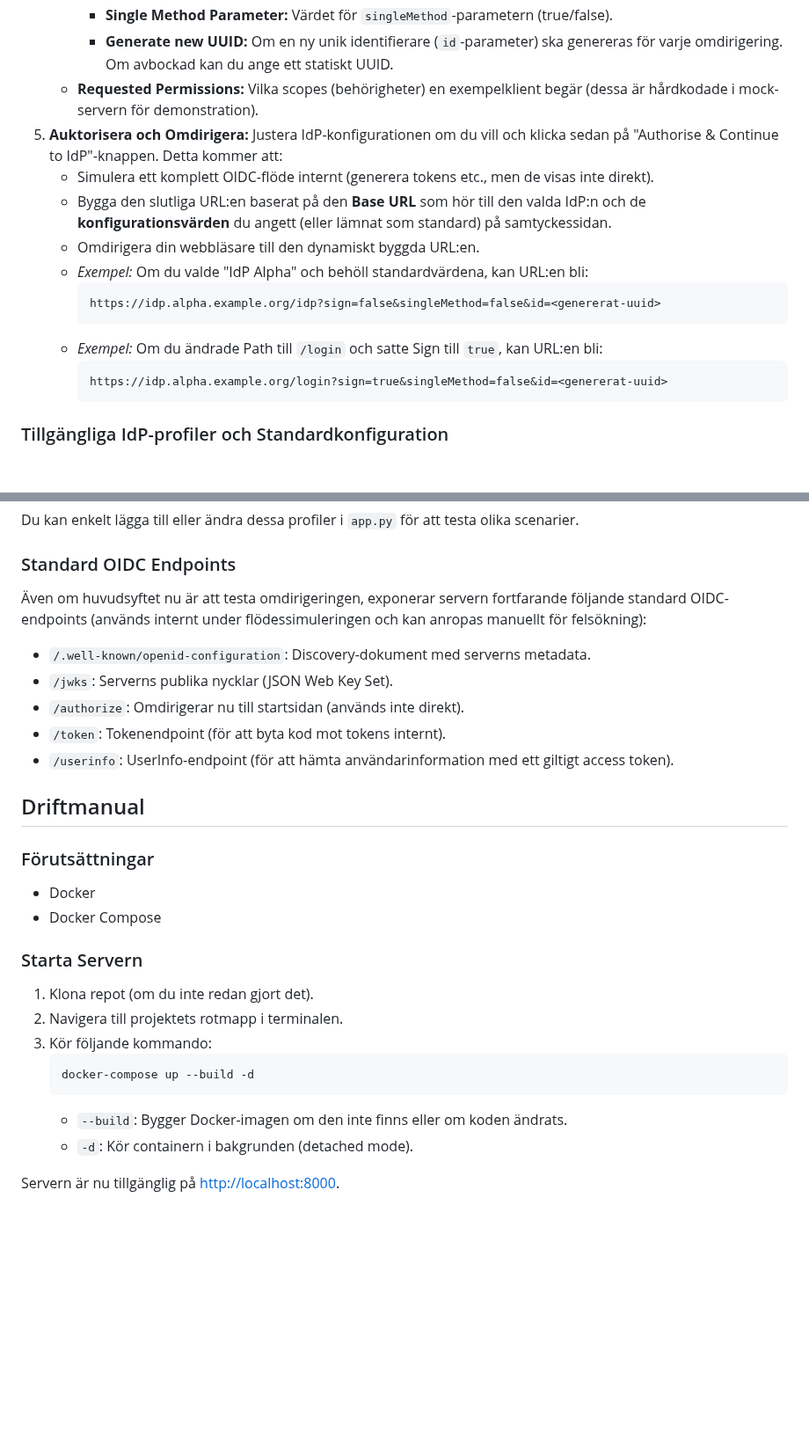
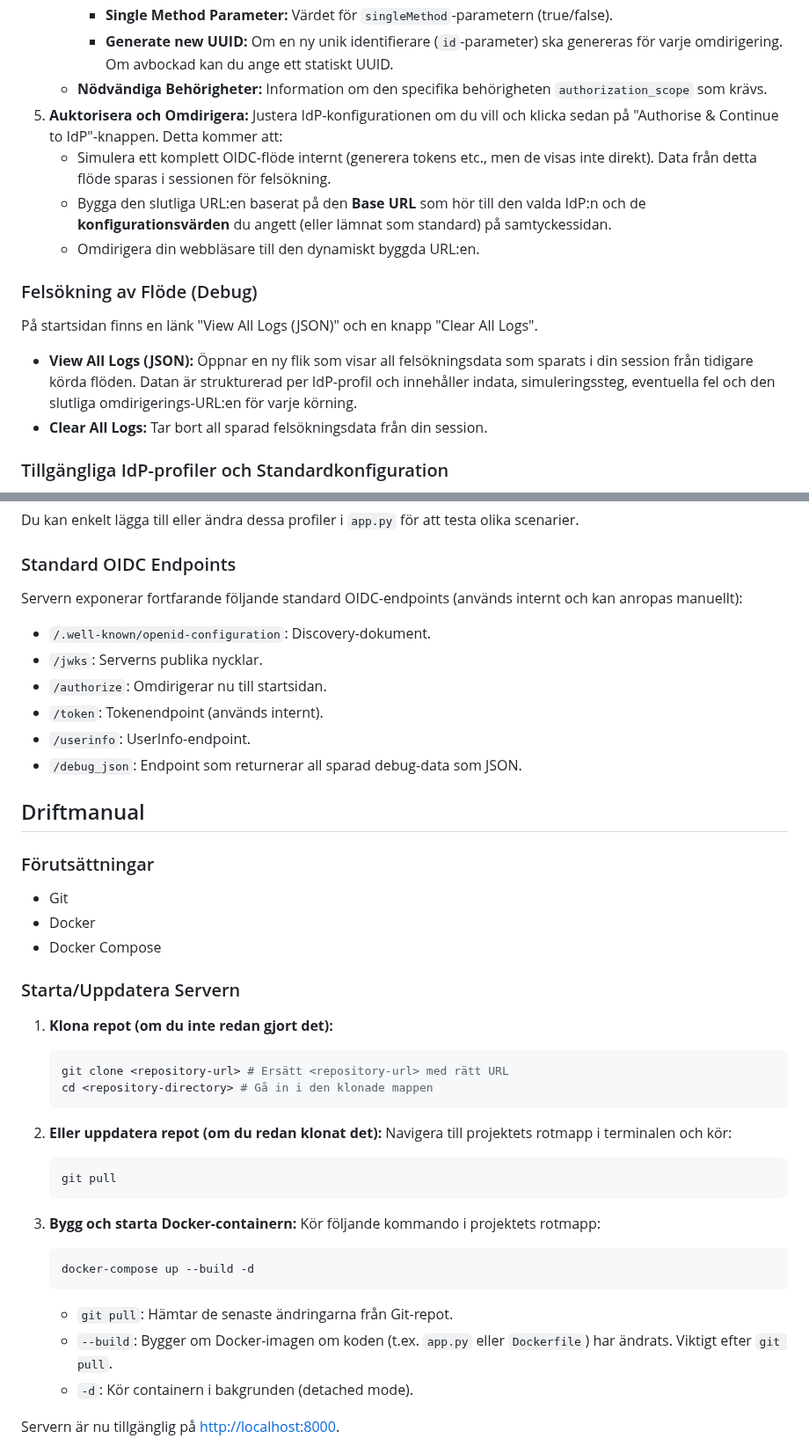
Before and after one commit to ipsper/oidc-mock-app, a Markdown page: README.md, 2 parts joined by grey strips. Shown at 88% size. Rendered like a GitHub page; blank space fills up the shorter version.

Commit message:
fixa lite skönhets missar

````diff
--- a/README.md
+++ b/README.md
@@ -24,19 +24,18 @@ Det huvudsakliga sättet att interagera med mock-servern är via dess webbgräns
         *   **Sign Parameter:** Värdet för `sign`-parametern (true/false).
         *   **Single Method Parameter:** Värdet för `singleMethod`-parametern (true/false).
         *   **Generate new UUID:** Om en ny unik identifierare (`id`-parameter) ska genereras för varje omdirigering. Om avbockad kan du ange ett statiskt UUID.
-    *   **Requested Permissions:** Vilka scopes (behörigheter) en exempelklient begär (dessa är hårdkodade i mock-servern för demonstration).
+    *   **Nödvändiga Behörigheter:** Information om den specifika behörigheten `authorization_scope` som krävs.
 5.  **Auktorisera och Omdirigera:** Justera IdP-konfigurationen om du vill och klicka sedan på "Authorise & Continue to IdP"-knappen. Detta kommer att:
-    *   Simulera ett komplett OIDC-flöde internt (generera tokens etc., men de visas inte direkt).
+    *   Simulera ett komplett OIDC-flöde internt (generera tokens etc., men de visas inte direkt). Data från detta flöde sparas i sessionen för felsökning.
     *   Bygga den slutliga URL:en baserat på den **Base URL** som hör till den valda IdP:n och de **konfigurationsvärden** du angett (eller lämnat som standard) på samtyckessidan.
     *   Omdirigera din webbläsare till den dynamiskt byggda URL:en.
-    *   *Exempel:* Om du valde "IdP Alpha" och behöll standardvärdena, kan URL:en bli:
-        ```
-        https://idp.alpha.example.org/idp?sign=false&singleMethod=false&id=<genererat-uuid>
-        ```
-    *   *Exempel:* Om du ändrade Path till `/login` och satte Sign till `true`, kan URL:en bli:
-        ```
-        https://idp.alpha.example.org/login?sign=true&singleMethod=false&id=<genererat-uuid>
-        ```
+
+### Felsökning av Flöde (Debug)
+
+På startsidan finns en länk "View All Logs (JSON)" och en knapp "Clear All Logs".
+
+*   **View All Logs (JSON):** Öppnar en ny flik som visar all felsökningsdata som sparats i din session från tidigare körda flöden. Datan är strukturerad per IdP-profil och innehåller indata, simuleringssteg, eventuella fel och den slutliga omdirigerings-URL:en för varje körning.
+*   **Clear All Logs:** Tar bort all sparad felsökningsdata från din session.
 
 ### Tillgängliga IdP-profiler och Standardkonfiguration
 
@@ -54,30 +53,44 @@ Du kan enkelt lägga till eller ändra dessa profiler i `app.py` för att testa
 
 ### Standard OIDC Endpoints
 
-Även om huvudsyftet nu är att testa omdirigeringen, exponerar servern fortfarande följande standard OIDC-endpoints (används internt under flödessimuleringen och kan anropas manuellt för felsökning):
+Servern exponerar fortfarande följande standard OIDC-endpoints (används internt och kan anropas manuellt):
 
-*   `/.well-known/openid-configuration`: Discovery-dokument med serverns metadata.
-*   `/jwks`: Serverns publika nycklar (JSON Web Key Set).
-*   `/authorize`: Omdirigerar nu till startsidan (används inte direkt).
-*   `/token`: Tokenendpoint (för att byta kod mot tokens internt).
-*   `/userinfo`: UserInfo-endpoint (för att hämta användarinformation med ett giltigt access token).
+*   `/.well-known/openid-configuration`: Discovery-dokument.
+*   `/jwks`: Serverns publika nycklar.
+*   `/authorize`: Omdirigerar nu till startsidan.
+*   `/token`: Tokenendpoint (används internt).
+*   `/userinfo`: UserInfo-endpoint.
+*   `/debug_json`: Endpoint som returnerar all sparad debug-data som JSON.
 
 ## Driftmanual
 
 ### Förutsättningar
 
+*   Git
 *   Docker
 *   Docker Compose
 
-### Starta Servern
+### Starta/Uppdatera Servern
 
-1.  Klona repot (om du inte redan gjort det).
-2.  Navigera till projektets rotmapp i terminalen.
-3.  Kör följande kommando:
+1.  **Klona repot (om du inte redan gjort det):**
+    ```bash
+    git clone <repository-url> # Ersätt <repository-url> med rätt URL
+    cd <repository-directory> # Gå in i den klonade mappen
+    ```
+
+2.  **Eller uppdatera repot (om du redan klonat det):**
+    Navigera till projektets rotmapp i terminalen och kör:
+    ```bash
+    git pull
+    ```
+
+3.  **Bygg och starta Docker-containern:**
+    Kör följande kommando i projektets rotmapp:
     ```bash
     docker-compose up --build -d
     ```
-    *   `--build`: Bygger Docker-imagen om den inte finns eller om koden ändrats.
+    *   `git pull`: Hämtar de senaste ändringarna från Git-repot.
+    *   `--build`: Bygger om Docker-imagen om koden (t.ex. `app.py` eller `Dockerfile`) har ändrats. Viktigt efter `git pull`.
     *   `-d`: Kör containern i bakgrunden (detached mode).
 
 Servern är nu tillgänglig på [http://localhost:8000](http://localhost:8000).
````
Also changed, not shown: other parts of README.md (+10 -19 lines).
